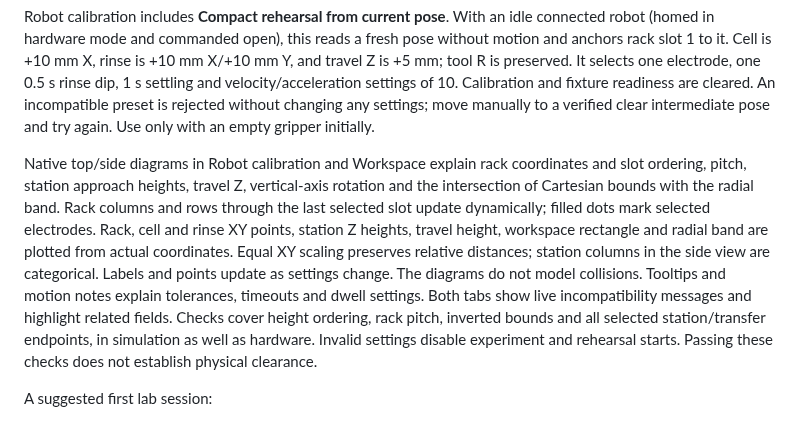
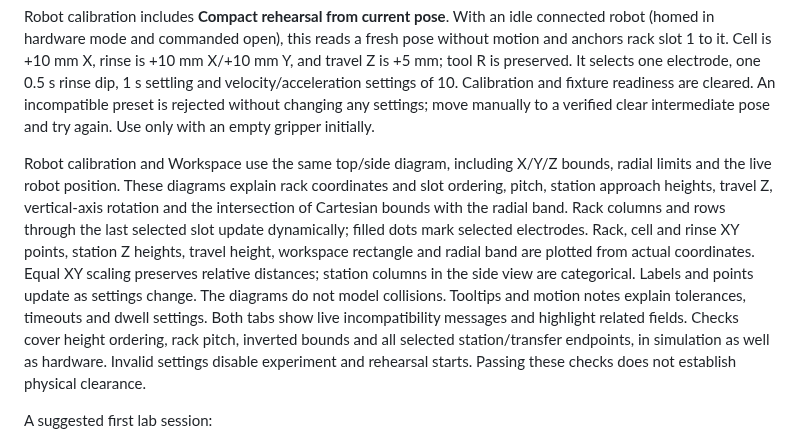
Before and after one commit to aalto-ema/electrobot, a Markdown page: README.md, the part around the change. Rendered like a GitHub page.

Commit message:
Use shared workspace diagram in robot calibration

```diff
--- a/README.md
+++ b/README.md
@@ -62,7 +62,7 @@ Settings groups persistent design and calibration parameters into Devices, Measu
 
 Robot calibration includes **Compact rehearsal from current pose**. With an idle connected robot (homed in hardware mode and commanded open), this reads a fresh pose without motion and anchors rack slot 1 to it. Cell is +10 mm X, rinse is +10 mm X/+10 mm Y, and travel Z is +5 mm; tool R is preserved. It selects one electrode, one 0.5 s rinse dip, 1 s settling and velocity/acceleration settings of 10. Calibration and fixture readiness are cleared. An incompatible preset is rejected without changing any settings; move manually to a verified clear intermediate pose and try again. Use only with an empty gripper initially.
 
-Native top/side diagrams in Robot calibration and Workspace explain rack coordinates and slot ordering, pitch, station approach heights, travel Z, vertical-axis rotation and the intersection of Cartesian bounds with the radial band. Rack columns and rows through the last selected slot update dynamically; filled dots mark selected electrodes. Rack, cell and rinse XY points, station Z heights, travel height, workspace rectangle and radial band are plotted from actual coordinates. Equal XY scaling preserves relative distances; station columns in the side view are categorical. Labels and points update as settings change. The diagrams do not model collisions. Tooltips and motion notes explain tolerances, timeouts and dwell settings. Both tabs show live incompatibility messages and highlight related fields. Checks cover height ordering, rack pitch, inverted bounds and all selected station/transfer endpoints, in simulation as well as hardware. Invalid settings disable experiment and rehearsal starts. Passing these checks does not establish physical clearance.
+Robot calibration and Workspace use the same top/side diagram, including X/Y/Z bounds, radial limits and the live robot position. These diagrams explain rack coordinates and slot ordering, pitch, station approach heights, travel Z, vertical-axis rotation and the intersection of Cartesian bounds with the radial band. Rack columns and rows through the last selected slot update dynamically; filled dots mark selected electrodes. Rack, cell and rinse XY points, station Z heights, travel height, workspace rectangle and radial band are plotted from actual coordinates. Equal XY scaling preserves relative distances; station columns in the side view are categorical. Labels and points update as settings change. The diagrams do not model collisions. Tooltips and motion notes explain tolerances, timeouts and dwell settings. Both tabs show live incompatibility messages and highlight related fields. Checks cover height ordering, rack pitch, inverted bounds and all selected station/transfer endpoints, in simulation as well as hardware. Invalid settings disable experiment and rehearsal starts. Passing these checks does not establish physical clearance.
 
 A suggested first lab session:
 
```
Also changed, not shown: cad/ui-compact.png, cad/ui-run.png, cad/ui-settings-2.png, cad/ui-settings-3.png, 3 other files.
